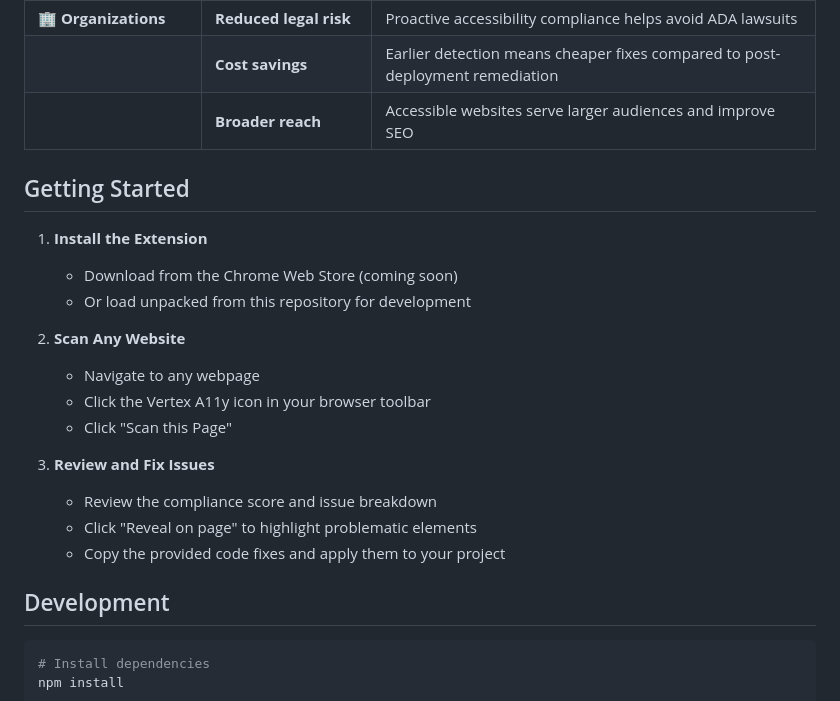
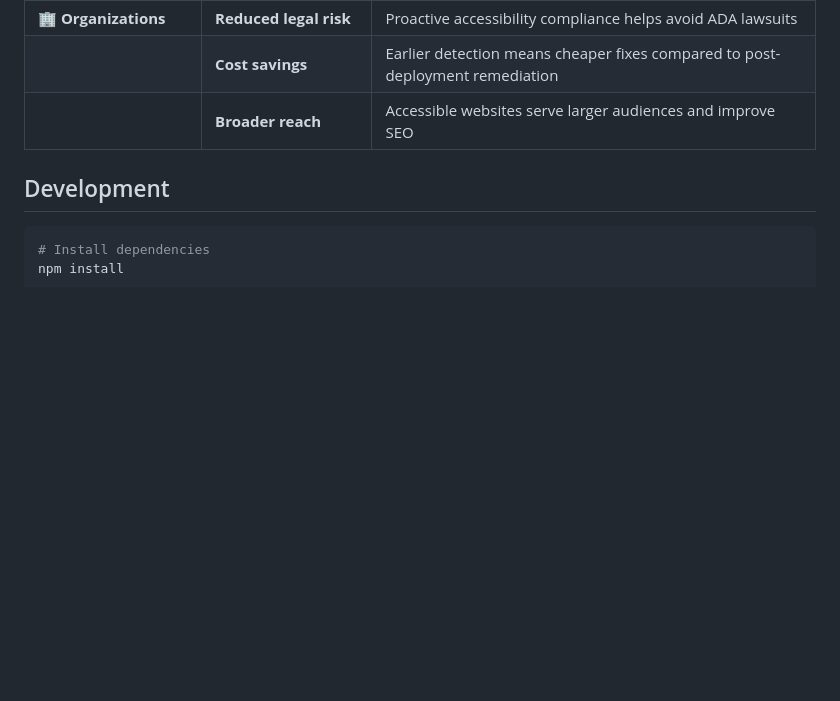
Before and after one commit to karandeol-26/vertex_A11y, a Markdown page: README.md, the part around the change. Drawn GitHub-style; blank space fills up the shorter version.

````diff
--- a/README.md
+++ b/README.md
@@ -85,22 +85,6 @@ Unlike existing accessibility tools, Vertex A11y focuses on:
 | | **Cost savings** | Earlier detection means cheaper fixes compared to post-deployment remediation |
 | | **Broader reach** | Accessible websites serve larger audiences and improve SEO |
 
-## Getting Started
-
-1. **Install the Extension**
-   - Download from the Chrome Web Store (coming soon)
-   - Or load unpacked from this repository for development
-
-2. **Scan Any Website**
-   - Navigate to any webpage
-   - Click the Vertex A11y icon in your browser toolbar
-   - Click "Scan this Page"
-
-3. **Review and Fix Issues**
-   - Review the compliance score and issue breakdown
-   - Click "Reveal on page" to highlight problematic elements
-   - Copy the provided code fixes and apply them to your project
-
 ## Development
 
 ```bash
````
